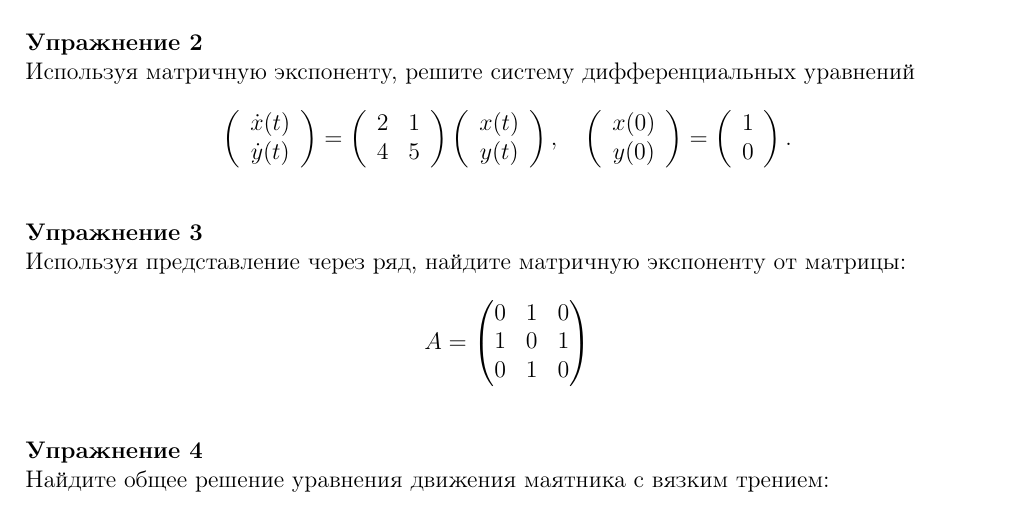
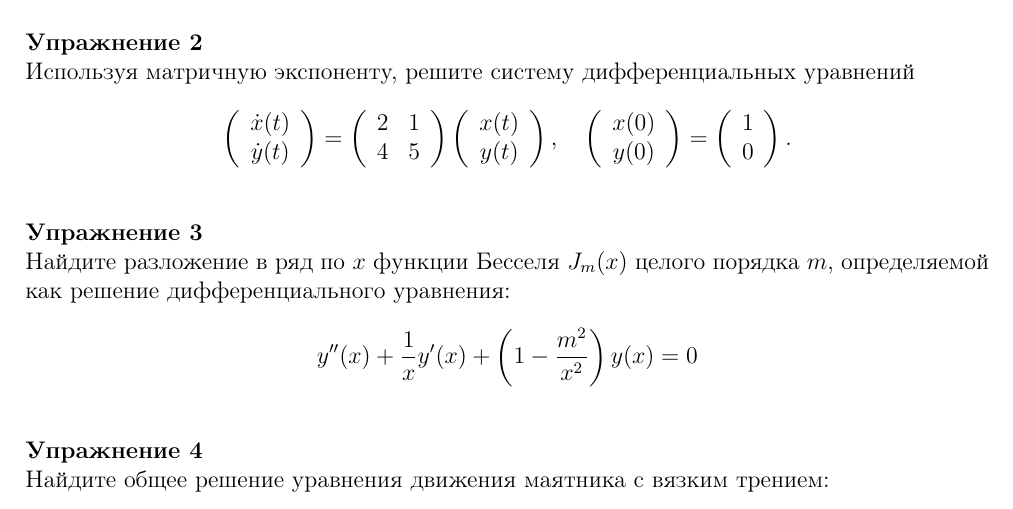
Before and after one commit to Deramer/approximates_2019, a LaTeX document (sem8/sem8.tex): part of page 5 of 6, cut so that both start at the same text. Compiled offline with pdfLaTeX; a LaTeX package or settings file that is missing is left out.

Commit message:
Changed excercise 3.

```diff
--- a/sem8/sem8.tex
+++ b/sem8/sem8.tex
@@ -372,14 +372,10 @@ y(0)
 \vspace{15pt}
 \noindent \textbf{Упражнение 3}
 
-\noindent Используя представление через ряд, найдите матричную экспоненту от матрицы:
-\begin{equation}\notag
-A=\begin{pmatrix}
-0&1&0\\
-1&0&1\\
-0&1&0
-\end{pmatrix}
-\end{equation}
+\noindent Найдите разложение в ряд по $x$ функции Бесселя $J_{m}(x)$ целого порядка $m$, определяемой как решение дифференциального уравнения:
+$$
+y^{\prime\prime}(x)+\frac{1}{x}y^{\prime}(x)+\left(1-\frac{m^2}{x^2}\right)y(x)=0
+$$
 
 \vspace{15pt}
 \noindent \textbf{Упражнение 4}
```
Also changed, not shown: sem8/sem8.pdf.
